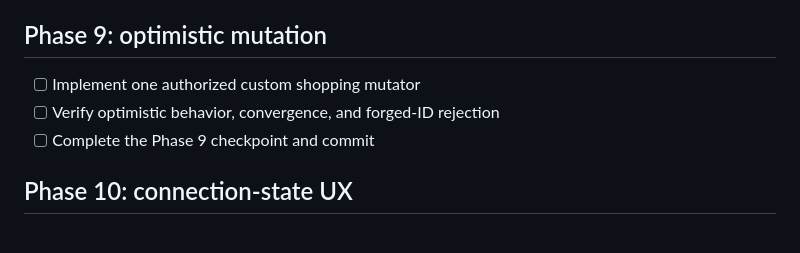
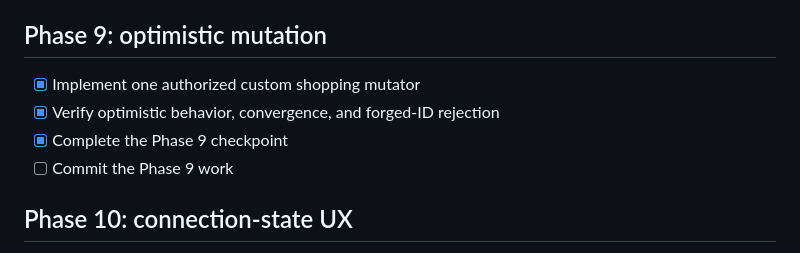
Before and after one commit to arturchichorro/home-hub, a Markdown page: docs/tasks.md, the part around the change. Drawn GitHub-style.

Commit message:
chore: docs finish phase 9

```diff
--- a/docs/tasks.md
+++ b/docs/tasks.md
@@ -93,9 +93,10 @@ teaches us something new.
 
 ## Phase 9: optimistic mutation
 
-- [ ] Implement one authorized custom shopping mutator
-- [ ] Verify optimistic behavior, convergence, and forged-ID rejection
-- [ ] Complete the Phase 9 checkpoint and commit
+- [x] Implement one authorized custom shopping mutator
+- [x] Verify optimistic behavior, convergence, and forged-ID rejection
+- [x] Complete the Phase 9 checkpoint
+- [ ] Commit the Phase 9 work
 
 ## Phase 10: connection-state UX
 
```
Also changed, not shown: docs/security-and-sync.md (+8 -0 lines).
